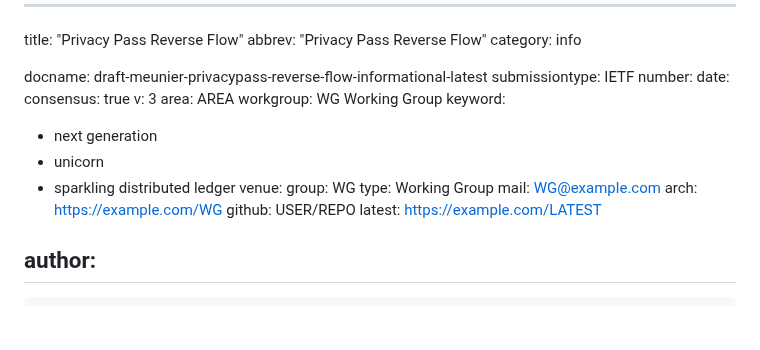
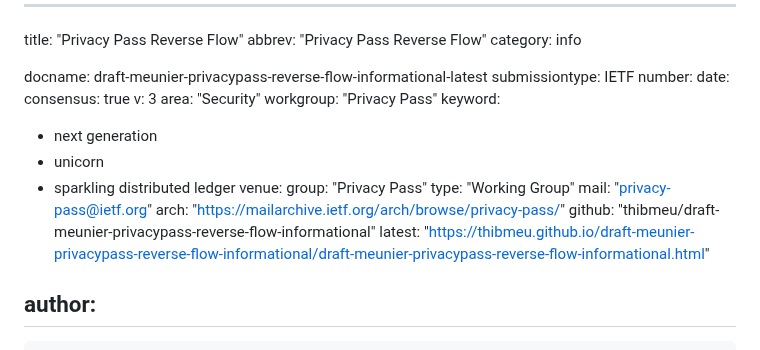
Before and after one commit to thibmeu/draft-meunier-privacypass-reverse-flow-informational, a Markdown page: draft-meunier-privacypass-reverse-flow-informational.md, the part around the change. GitHub-like rendering; blank space fills up the shorter version.

Commit message:
Automatic update of venue information

```diff
--- a/draft-meunier-privacypass-reverse-flow-informational.md
+++ b/draft-meunier-privacypass-reverse-flow-informational.md
@@ -9,19 +9,19 @@ number:
 date:
 consensus: true
 v: 3
-area: AREA
-workgroup: WG Working Group
+area: "Security"
+workgroup: "Privacy Pass"
 keyword:
  - next generation
  - unicorn
  - sparkling distributed ledger
 venue:
-  group: WG
-  type: Working Group
-  mail: WG@example.com
-  arch: https://example.com/WG
-  github: USER/REPO
-  latest: https://example.com/LATEST
+  group: "Privacy Pass"
+  type: "Working Group"
+  mail: "privacy-pass@ietf.org"
+  arch: "https://mailarchive.ietf.org/arch/browse/privacy-pass/"
+  github: "thibmeu/draft-meunier-privacypass-reverse-flow-informational"
+  latest: "https://thibmeu.github.io/draft-meunier-privacypass-reverse-flow-informational/draft-meunier-privacypass-reverse-flow-informational.html"
 
 author:
  -
```
